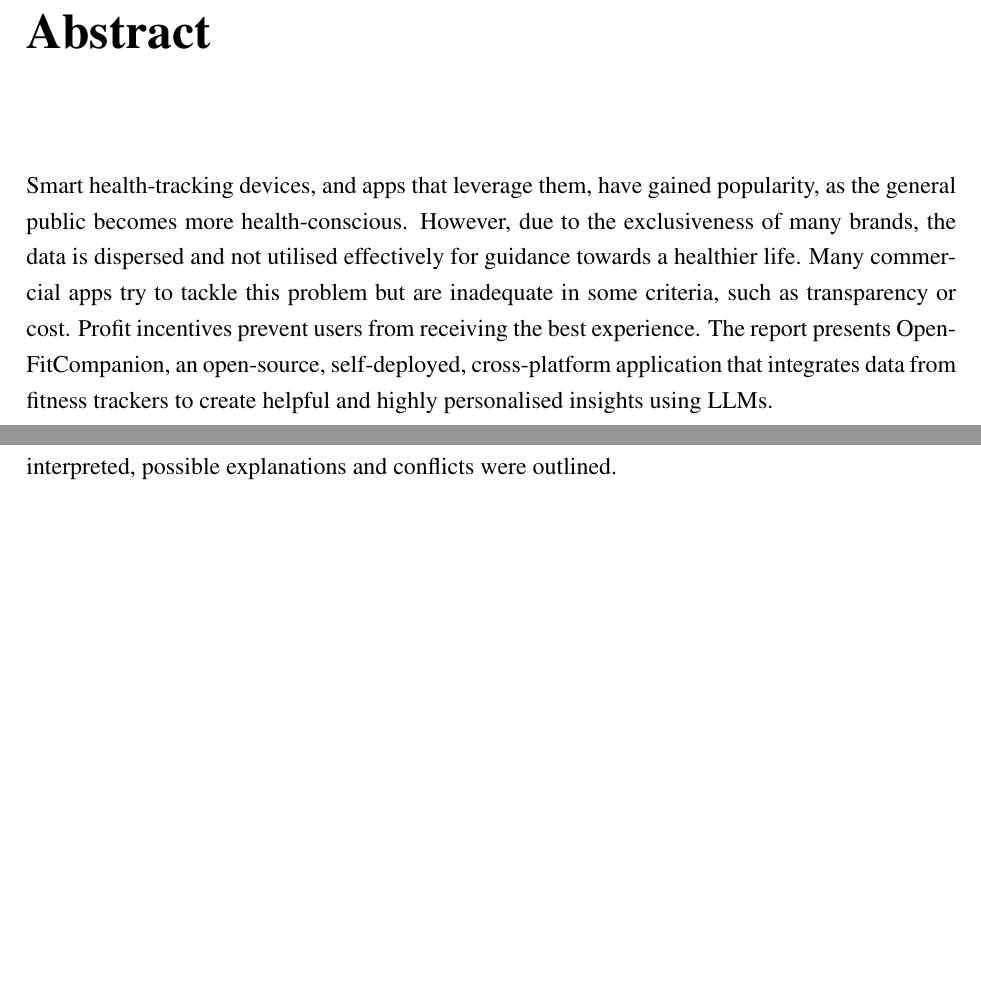
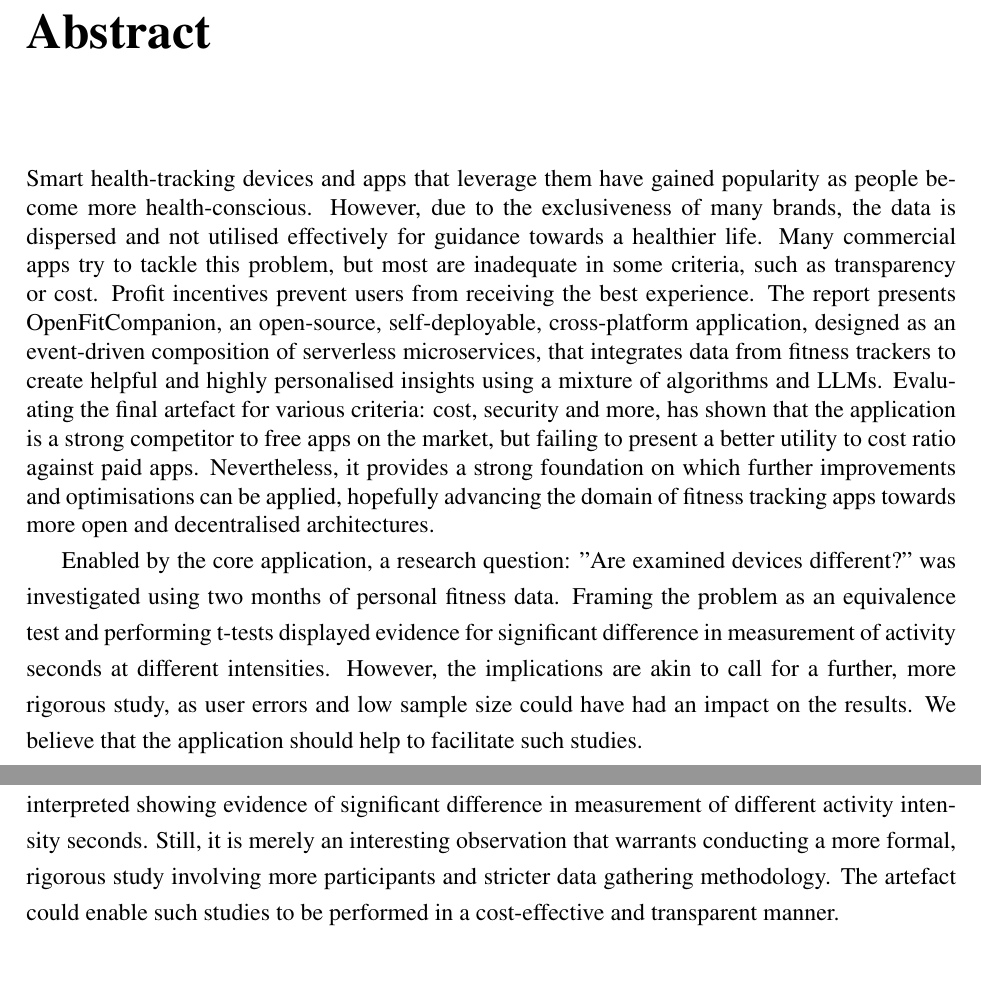
Before and after one commit to egorchern/OpenFitCompanionReport, a LaTeX thesis (src/report.tex, which reads src/abstract.tex, src/chapter_conclussion.tex): two parts of pages 9 and 84 of 99 before the commit and two parts of pages 9 and 85 of 99 after it, joined at a grey line, cut so that both start at the same text, the shorter picture padded with empty space. Compiled offline with pdfLaTeX; a LaTeX package or settings file that is missing is left out.

Commit message:
add abstract

```diff
--- a/src/abstract.tex
+++ b/src/abstract.tex
@@ -2,5 +2,7 @@
 % Single spacing can be turned on for the abstract
 %
 {\singlespacing
-Smart health-tracking devices, and apps that leverage them, have gained popularity, as the general public becomes more health-conscious. However, due to the exclusiveness of many brands, the data is dispersed and not utilised effectively for guidance towards a healthier life. Many commercial apps try to tackle this problem but are inadequate in some criteria, such as transparency or cost. Profit incentives prevent users from receiving the best experience. The report presents OpenFitCompanion, an open-source, self-deployed, cross-platform application that integrates data from fitness trackers to create helpful and highly personalised insights using LLMs.
+Smart health-tracking devices and apps that leverage them have gained popularity as people become more health-conscious. However, due to the exclusiveness of many brands, the data is dispersed and not utilised effectively for guidance towards a healthier life. Many commercial apps try to tackle this problem, but most are inadequate in some criteria, such as transparency or cost. Profit incentives prevent users from receiving the best experience. The report presents OpenFitCompanion, an open-source, self-deployable, cross-platform application, designed as an event-driven composition of serverless microservices, that integrates data from fitness trackers to create helpful and highly personalised insights using a mixture of algorithms and LLMs.  Evaluating the final artefact for various criteria: cost, security and more, has shown that the application is a strong competitor to free apps on the market, but failing to present a better utility to cost ratio against paid apps. Nevertheless, it provides a strong foundation on which further improvements and optimisations can be applied, hopefully advancing the domain of fitness tracking apps towards more open and decentralised architectures.
+
+Enabled by the core application, a research question: "Are examined devices different?" was investigated using two months of personal fitness data. Framing  the problem as an equivalence test and performing t-tests displayed evidence for significant difference in measurement of activity seconds at different intensities. However, the implications are akin to call for a further, more rigorous study,  as user errors and low sample size could have had an impact on the results. We believe that the application should help to facilitate such studies.
 }
--- a/src/chapter_conclussion.tex
+++ b/src/chapter_conclussion.tex
@@ -7,5 +7,5 @@
 
-Data analysis was performed in order to answer research question concerning the equivalence of used devices. Finding of exploration were presented: Bland-Altman plots, implications of initial findings and outlier protocol. Empirical difference percentages were calculated. Hypothesis testing problem was formulated, with the justification of statistical test used. Finally, results were interpreted, possible explanations and conflicts were outlined.
+Data analysis was performed in order to answer research question concerning the equivalence of used devices. Finding of exploration were presented: Bland-Altman plots, implications of initial findings and outlier protocol. Empirical difference percentages were calculated. Hypothesis testing problem was formulated, with the justification of statistical test used. Finally, results were interpreted showing evidence of significant difference in measurement of different activity intensity seconds. Still, it is merely an interesting observation that warrants conducting a more formal, rigorous study involving more participants and stricter data gathering methodology. The artefact could enable such studies to be performed in a cost-effective and transparent manner.
 \section{Critical Reflection}
 \subsection{Product \& Investigation}
 Cost was one of the driving factors to develop OpenFitCompanion, so that users can enjoy features that commercial products lock behind a an expensive subscription. Although there is one product that OpenFitCompanion beats on cost, it loses to all others. Another model or approach should have been tried.
```
Also changed, not shown: src/chapter_conclussion.tex (2 more changed lines).
